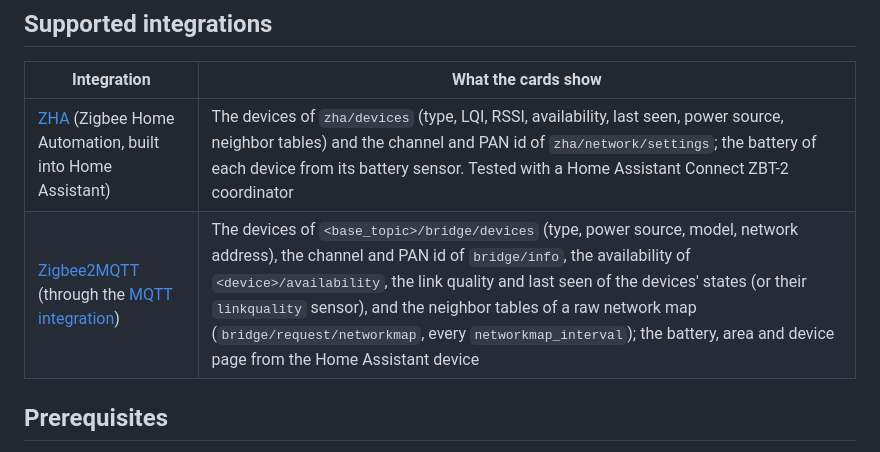
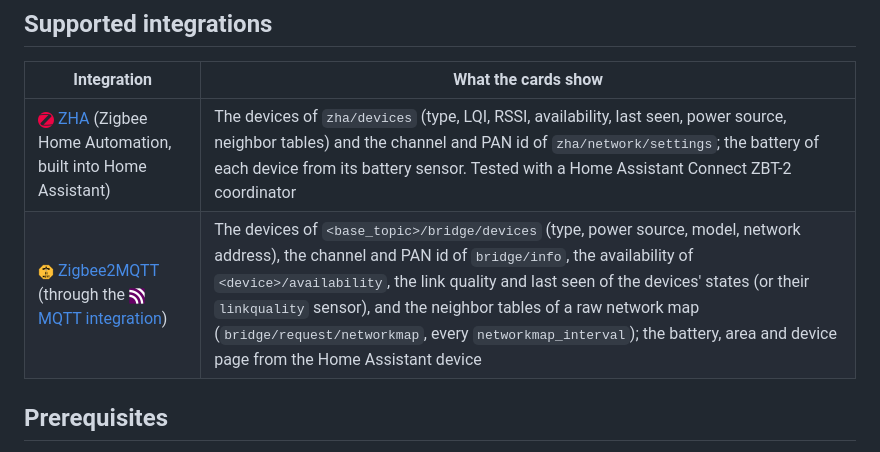
Before and after one commit to juju35/ha-zigbee-card, a Markdown page: README.md, the part around the change. Drawn GitHub-style; pictures changed too: images/mqtt.png (added).

Commit message:
docs: add icons to the supported integrations table (#14)
Adds a brand icon in front of every integration listed in the `## Supported integrations` table, like the rows that already had one. Icons come from the logos already in the repo, the other ha-* repos or the Home Assistant brands repository; core helpers (template, group, schedule…) use the Home Assistant logo. Rows that are generic (“Any other…”) are left as they are.

---
_Generated by [Claude Code](https://claude.ai/code)_

```diff
--- a/README.md
+++ b/README.md
@@ -48,8 +48,8 @@ The cards read the network straight from ZHA (the same data as its network visua
 
 | Integration | What the cards show |
 |---|---|
-| [ZHA](https://www.home-assistant.io/integrations/zha/) (Zigbee Home Automation, built into Home Assistant) | The devices of `zha/devices` (type, LQI, RSSI, availability, last seen, power source, neighbor tables) and the channel and PAN id of `zha/network/settings`; the battery of each device from its battery sensor. Tested with a Home Assistant Connect ZBT-2 coordinator |
-| [Zigbee2MQTT](https://www.zigbee2mqtt.io/) (through the [MQTT integration](https://www.home-assistant.io/integrations/mqtt/)) | The devices of `<base_topic>/bridge/devices` (type, power source, model, network address), the channel and PAN id of `bridge/info`, the availability of `<device>/availability`, the link quality and last seen of the devices' states (or their `linkquality` sensor), and the neighbor tables of a raw network map (`bridge/request/networkmap`, every `networkmap_interval`); the battery, area and device page from the Home Assistant device |
+| <img src="https://raw.githubusercontent.com/juju35/ha-zigbee-card/main/images/zha.png" alt="" width="16"> [ZHA](https://www.home-assistant.io/integrations/zha/) (Zigbee Home Automation, built into Home Assistant) | The devices of `zha/devices` (type, LQI, RSSI, availability, last seen, power source, neighbor tables) and the channel and PAN id of `zha/network/settings`; the battery of each device from its battery sensor. Tested with a Home Assistant Connect ZBT-2 coordinator |
+| <img src="https://raw.githubusercontent.com/juju35/ha-zigbee-card/main/images/zigbee2mqtt.png" alt="" width="16"> [Zigbee2MQTT](https://www.zigbee2mqtt.io/) (through the <img src="https://raw.githubusercontent.com/juju35/ha-zigbee-card/main/images/mqtt.png" alt="" width="16"> [MQTT integration](https://www.home-assistant.io/integrations/mqtt/)) | The devices of `<base_topic>/bridge/devices` (type, power source, model, network address), the channel and PAN id of `bridge/info`, the availability of `<device>/availability`, the link quality and last seen of the devices' states (or their `linkquality` sensor), and the neighbor tables of a raw network map (`bridge/request/networkmap`, every `networkmap_interval`); the battery, area and device page from the Home Assistant device |
 
 ## Prerequisites
 
```
